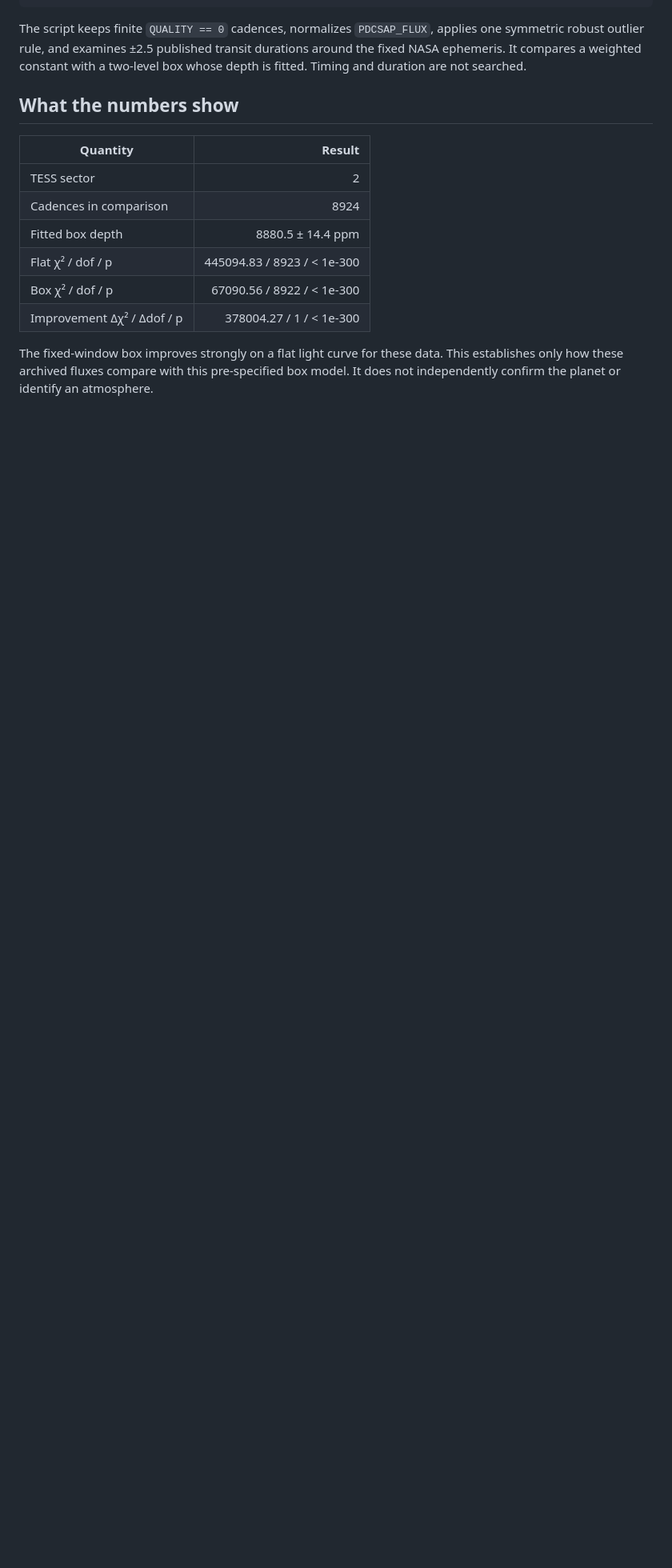
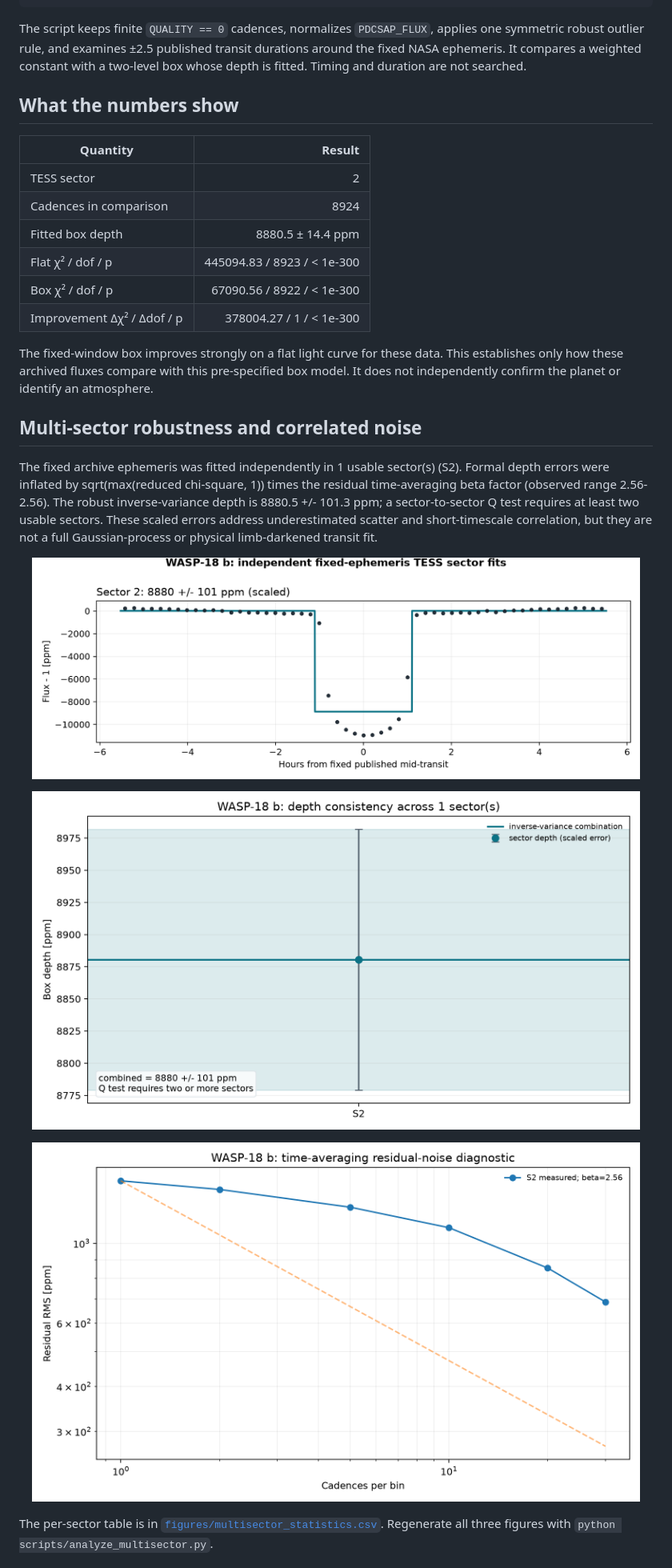
Before and after one commit to Biswajit1999/wasp-18b-exoplanet-report, a Markdown page: README.md, the part around one of its changes. Shown at 80% size. Rendered like a GitHub page; pictures changed too: figures/wasp18b_depth_consistency.png (added), figures/wasp18b_multisector_transits.png (added), figures/wasp18b_noise_diagnostics.png (added); blank space fills up the shorter version.

Commit message:
Add scientific multisector and spectrum analyses

```diff
--- a/README.md
+++ b/README.md
@@ -42,3 +44,18 @@ a two-level box whose depth is fitted. Timing and duration are not searched.
 The fixed-window box improves strongly on a flat light curve for these data. This establishes only how these archived fluxes compare with this
 pre-specified box model. It does not independently confirm the planet or identify
 an atmosphere.
+
+<!-- MULTISECTOR-UPGRADE-START -->
+## Multi-sector robustness and correlated noise
+
+The fixed archive ephemeris was fitted independently in 1 usable sector(s) (S2). Formal depth errors were inflated by sqrt(max(reduced chi-square, 1)) times the residual time-averaging beta factor (observed range 2.56-2.56). The robust inverse-variance depth is 8880.5 +/- 101.3 ppm; a sector-to-sector Q test requires at least two usable sectors. These scaled errors address underestimated scatter and short-timescale correlation, but they are not a full Gaussian-process or physical limb-darkened transit fit.
+
+<p align="center"><img src="figures/wasp18b_multisector_transits.png" alt="Independent sector transit fits for WASP-18 b" width="760"></p>
+
+<p align="center"><img src="figures/wasp18b_depth_consistency.png" alt="Sector depth consistency for WASP-18 b" width="760"></p>
+
+<p align="center"><img src="figures/wasp18b_noise_diagnostics.png" alt="Residual RMS time-averaging diagnostic for WASP-18 b" width="760"></p>
+
+The per-sector table is in [`figures/multisector_statistics.csv`](figures/multisector_statistics.csv). Regenerate all three figures with `python scripts/analyze_multisector.py`.
+<!-- MULTISECTOR-UPGRADE-END -->
+
```
Also changed, not shown: other parts of README.md (+11 -0 lines), data/SOURCE.md (+18 -0 lines), figures/wasp18b_published_spectrum.png (added), 12 other files.
